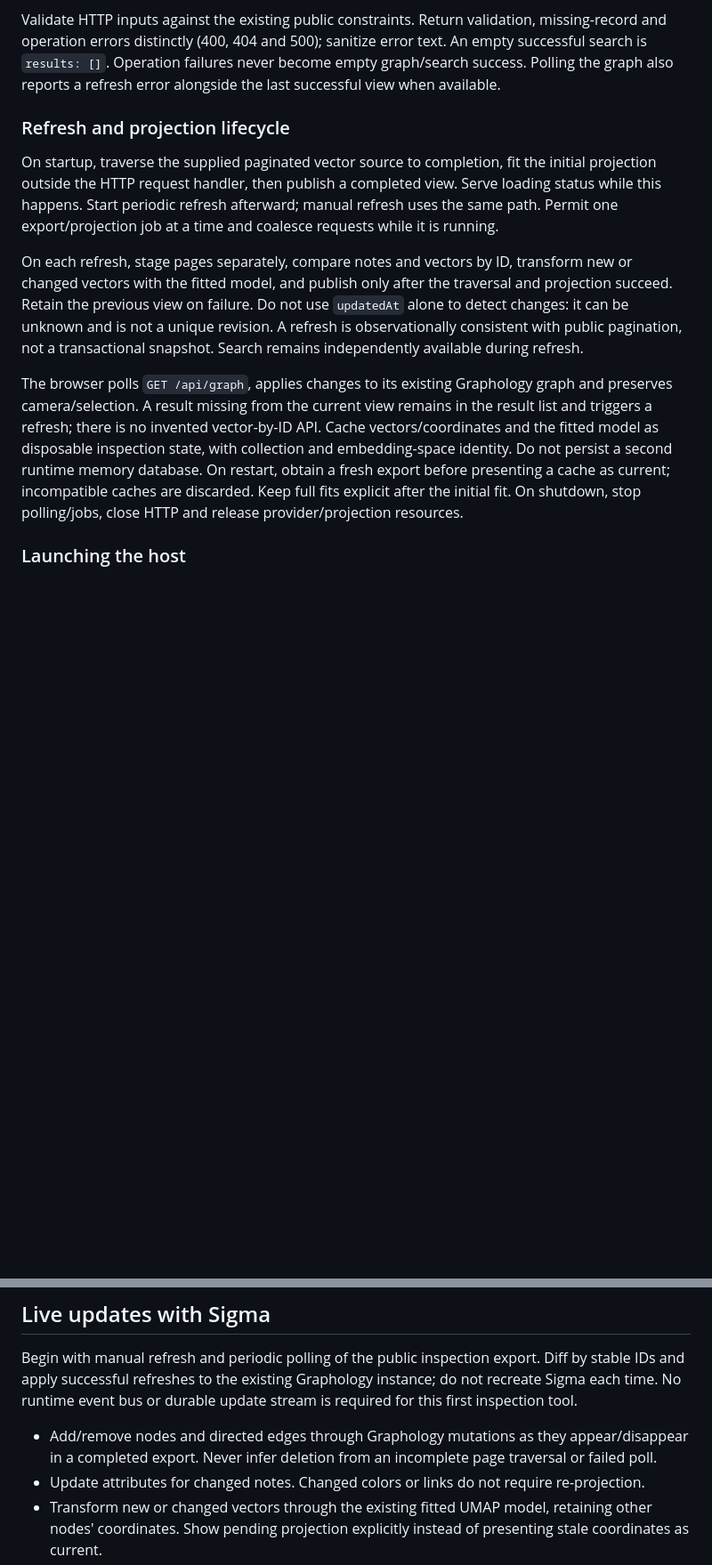
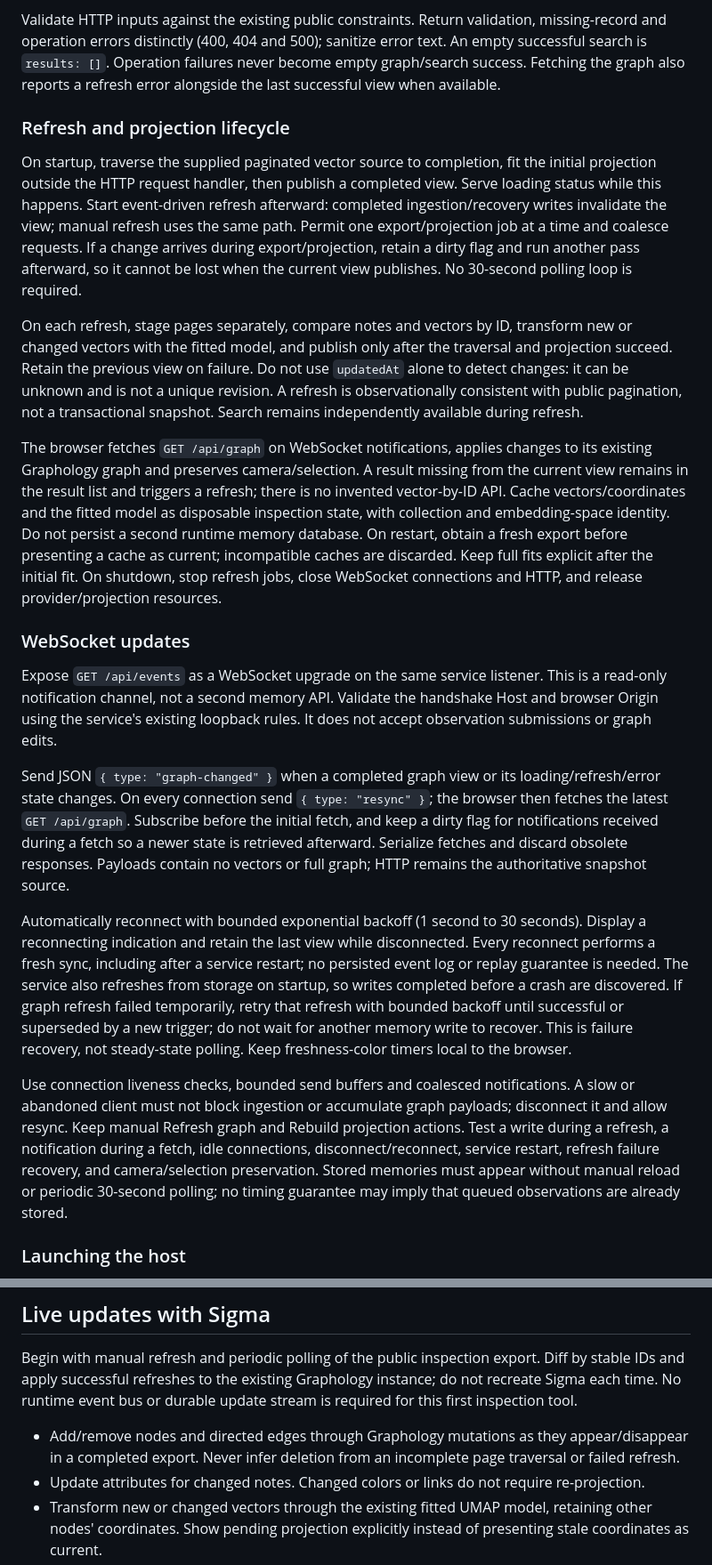
Before and after one commit to saintiago/agentic-memory, a Markdown page: docs/dashboard.md, 2 parts joined by grey strips. Shown at 89% size. Drawn GitHub-style; blank space fills up the shorter version.

Commit message:
docs: replace dashboard polling with WebSocket updates

```diff
--- a/docs/dashboard.md
+++ b/docs/dashboard.md
@@ -126,15 +126,17 @@ notes, so their evidence does not depend on a subsequent detail read.
 
 Validate HTTP inputs against the existing public constraints. Return validation, missing-record and
 operation errors distinctly (400, 404 and 500); sanitize error text. An empty successful search is
-`results: []`. Operation failures never become empty graph/search success. Polling the graph also
+`results: []`. Operation failures never become empty graph/search success. Fetching the graph also
 reports a refresh error alongside the last successful view when available.
 
 ### Refresh and projection lifecycle
 
 On startup, traverse the supplied paginated vector source to completion, fit the initial projection outside the HTTP
 request handler, then publish a completed view. Serve loading status while this happens. Start
-periodic refresh afterward; manual refresh uses the same path. Permit one export/projection job at
-a time and coalesce requests while it is running.
+event-driven refresh afterward: completed ingestion/recovery writes invalidate the view; manual
+refresh uses the same path. Permit one export/projection job at a time and coalesce requests. If a
+change arrives during export/projection, retain a dirty flag and run another pass afterward, so it
+cannot be lost when the current view publishes. No 30-second polling loop is required.
 
 On each refresh, stage pages separately, compare notes and vectors by ID, transform new or changed
 vectors with the fitted model, and publish only after the traversal and projection succeed. Retain
@@ -142,13 +144,40 @@ the previous view on failure. Do not use `updatedAt` alone to detect changes: it
 is not a unique revision. A refresh is observationally consistent with public pagination, not a
 transactional snapshot. Search remains independently available during refresh.
 
-The browser polls `GET /api/graph`, applies changes to its existing Graphology graph and preserves
+The browser fetches `GET /api/graph` on WebSocket notifications, applies changes to its existing Graphology graph and preserves
 camera/selection. A result missing from the current view remains in the result list and triggers a
 refresh; there is no invented vector-by-ID API. Cache vectors/coordinates and the fitted model as
 disposable inspection state, with collection and embedding-space identity. Do not persist a second
 runtime memory database. On restart, obtain a fresh export before presenting a cache as current;
 incompatible caches are discarded. Keep full fits explicit after the initial fit. On shutdown,
-stop polling/jobs, close HTTP and release provider/projection resources.
+stop refresh jobs, close WebSocket connections and HTTP, and release provider/projection resources.
+
+### WebSocket updates
+
+Expose `GET /api/events` as a WebSocket upgrade on the same service listener. This is a read-only
+notification channel, not a second memory API. Validate the handshake Host and browser Origin using
+the service's existing loopback rules. It does not accept observation submissions or graph edits.
+
+Send JSON `{ type: "graph-changed" }` when a completed graph view or its loading/refresh/error state
+changes. On every connection send `{ type: "resync" }`; the browser then fetches the latest
+`GET /api/graph`. Subscribe before the initial fetch, and keep a dirty flag for notifications received
+during a fetch so a newer state is retrieved afterward. Serialize fetches and discard obsolete
+responses. Payloads contain no vectors or full graph; HTTP remains the authoritative snapshot source.
+
+Automatically reconnect with bounded exponential backoff (1 second to 30 seconds). Display a
+reconnecting indication and retain the last view while disconnected. Every reconnect performs a
+fresh sync, including after a service restart; no persisted event log or replay guarantee is needed.
+The service also refreshes from storage on startup, so writes completed before a crash are discovered.
+If graph refresh failed temporarily, retry that refresh with bounded backoff until successful or
+superseded by a new trigger; do not wait for another memory write to recover. This is failure recovery,
+not steady-state polling. Keep freshness-color timers local to the browser.
+
+Use connection liveness checks, bounded send buffers and coalesced notifications. A slow or abandoned
+client must not block ingestion or accumulate graph payloads; disconnect it and allow resync. Keep
+manual Refresh graph and Rebuild projection actions. Test a write during a refresh, a notification
+during a fetch, idle connections, disconnect/reconnect, service restart, refresh failure recovery,
+and camera/selection preservation. Stored memories must appear without manual reload or periodic
+30-second polling; no timing guarantee may imply that queued observations are already stored.
 
 ### Launching the host
 
@@ -229,7 +258,7 @@ and apply successful refreshes to the existing Graphology instance; do not recre
 No runtime event bus or durable update stream is required for this first inspection tool.
 
 - Add/remove nodes and directed edges through Graphology mutations as they appear/disappear in a
-  completed export. Never infer deletion from an incomplete page traversal or failed poll.
+  completed export. Never infer deletion from an incomplete page traversal or failed refresh.
 - Update attributes for changed notes. Changed colors or links do not require re-projection.
 - Transform new or changed vectors through the existing fitted UMAP model, retaining other nodes'
   coordinates. Show pending projection explicitly instead of presenting stale coordinates as current.
```
Also changed, not shown: other parts of docs/dashboard.md (+1 -1 lines), docs/service.md (+7 -4 lines).
